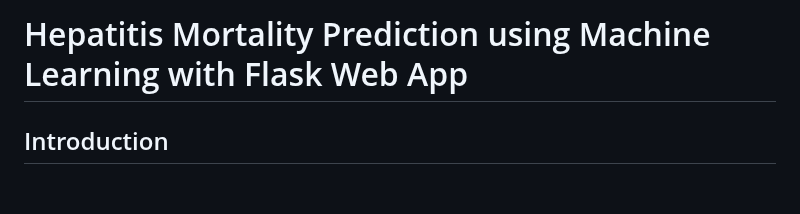
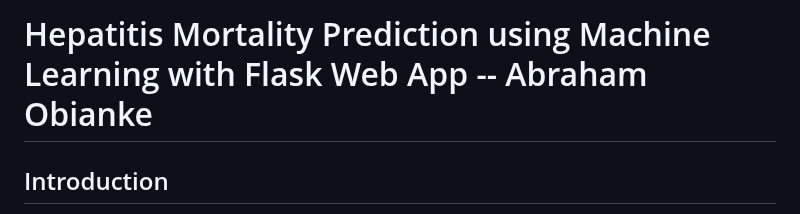
Before and after one commit to abrahamoaks/Hepatitis-Mortality-Prediction-with-Flask-Web-App-Project, a Markdown page: README.md, the part around the change. Drawn GitHub-style; blank space fills up the shorter version.

```diff
--- a/README.md
+++ b/README.md
@@ -1,4 +1,4 @@
-# Hepatitis Mortality Prediction using Machine Learning with Flask Web App
+# Hepatitis Mortality Prediction using Machine Learning with Flask Web App -- Abraham Obianke
 
 ## Introduction
 What is hepatitis?
```
